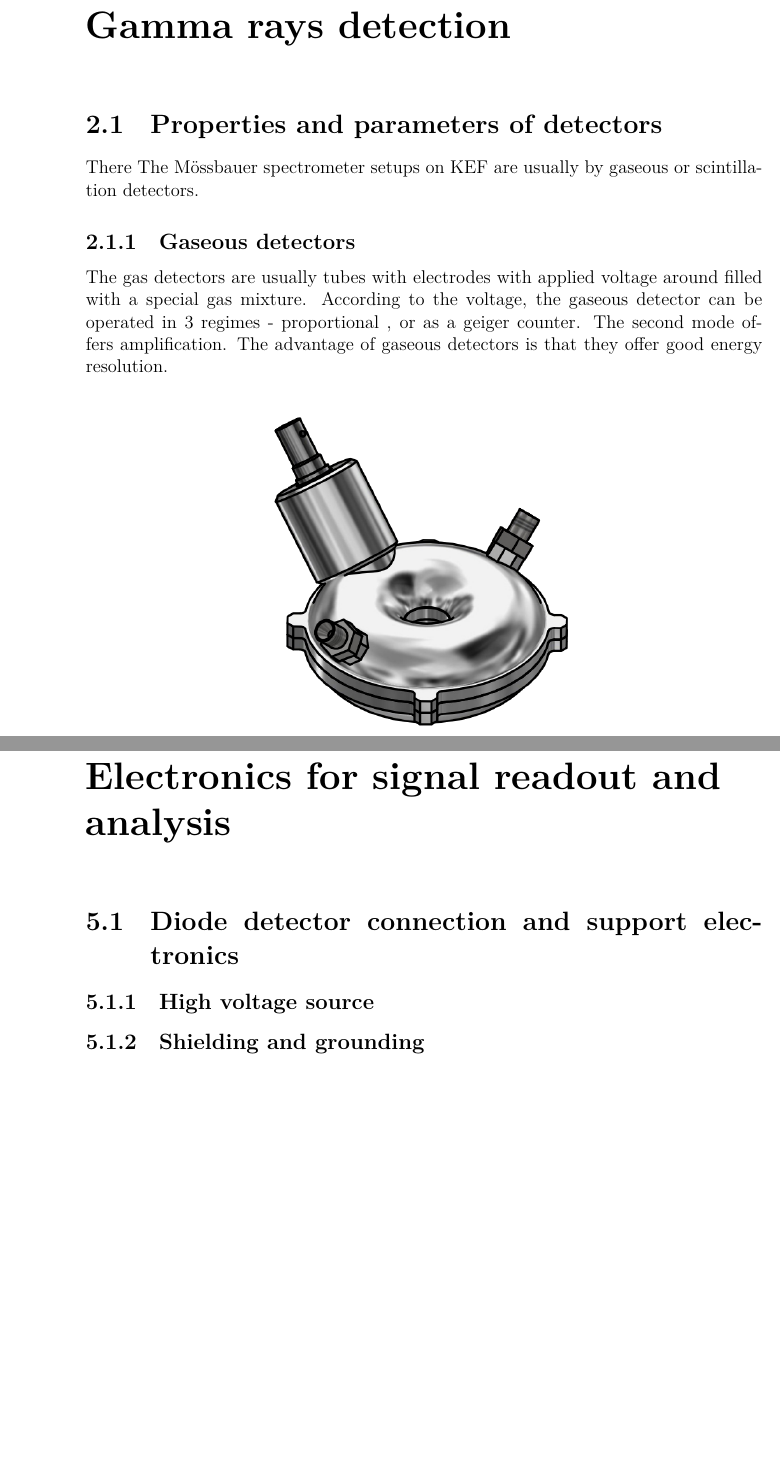
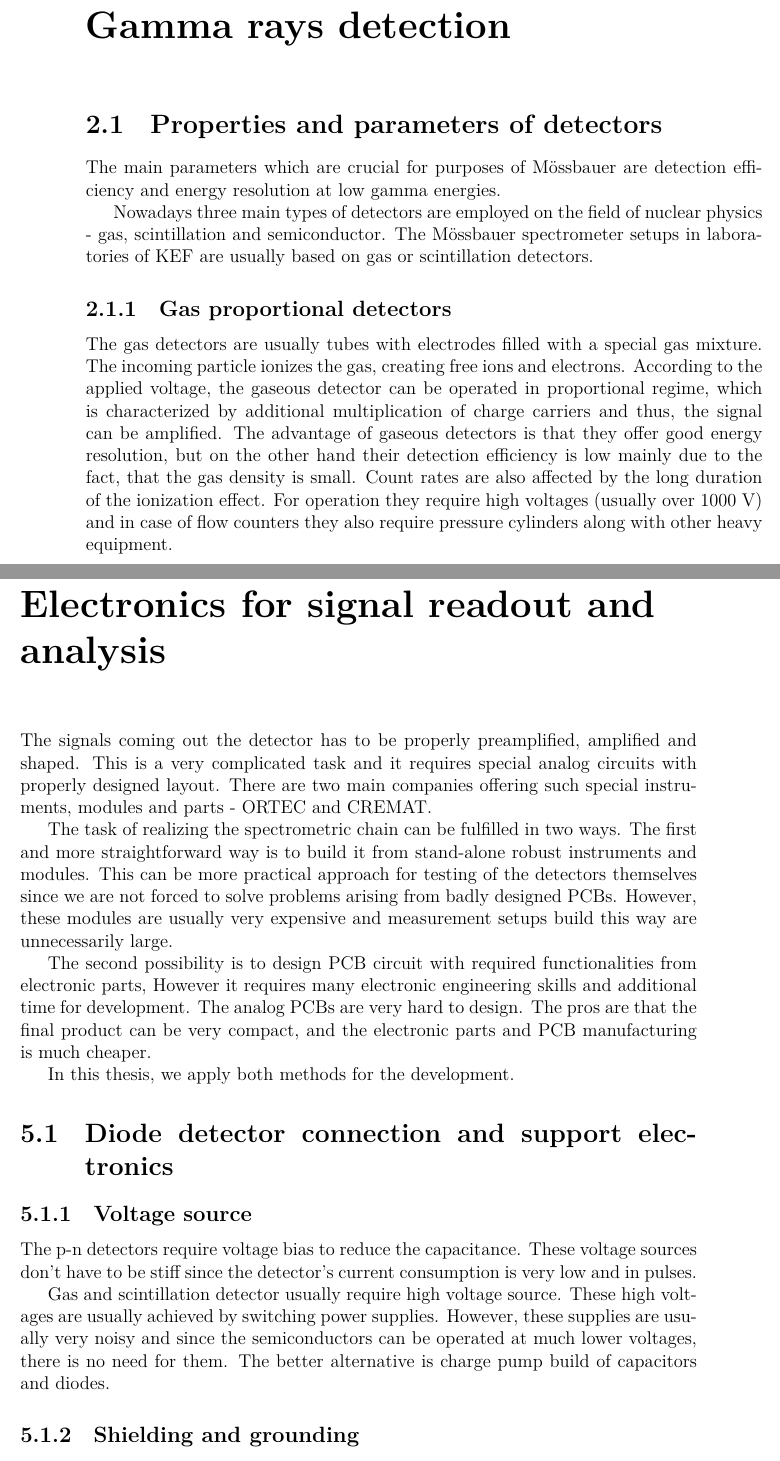
Before and after one commit to hrabeCesnek/Diplomka, a LaTeX thesis (bp_dp.tex, which reads detectors.tex, pulseAnalysis.tex): two parts of pages 13 and 29 of 34 before the commit and two parts of pages 13 and 30 of 36 after it, joined at a grey line, cut so that both start at the same text, the shorter picture padded with empty space. Compiled offline with XeLaTeX.

Commit message:
elecronics

```diff
--- a/detectors.tex
+++ b/detectors.tex
@@ -10,14 +10,15 @@
 % -----------------------------------------------
 \section{Properties and parameters of detectors}
 % -----------------------------------------------
-There
-The Mössbauer spectrometer setups on KEF are usually by gaseous or scintillation detectors.
+The main parameters which are crucial for purposes of Mössbauer are detection efficiency and energy resolution at low gamma energies.
+\par
+Nowadays three main types of detectors are employed on the field of nuclear physics - gas, scintillation and semiconductor.
+The Mössbauer spectrometer setups in laboratories of KEF are usually based on gas or scintillation detectors.
 
 
-\subsection{Gaseous detectors}
-The gas detectors are usually tubes with electrodes with applied voltage around filled with a special gas mixture. According to the voltage, the gaseous detector can be operated in 3 regimes - proportional , or as a geiger counter. The second mode offers amplification. The advantage of gaseous detectors is that they offer good energy resolution.
+\subsection{Gas proportional detectors}
+The gas detectors are usually tubes with electrodes filled with a special gas mixture. The incoming particle ionizes the gas, creating free ions and electrons.  According to the applied voltage, the gaseous detector can be operated in proportional regime, which is characterized by additional multiplication of charge carriers and thus, the signal can be amplified. The advantage of gaseous detectors is that they offer good energy resolution, but on the other hand their detection efficiency is low mainly due to the fact, that the gas density is small. Count rates are also affected by the long duration of the ionization effect. For operation they require high voltages (usually over 1000 V) and in case of flow counters they also require pressure cylinders along with other heavy equipment.
 
 \begin{figure}[H]
  \centering
  \includegraphics[scale=0.55, angle = 0]{./pictures/GASdet.png}
- \caption{Toroidal proportional gas flow counter used in MS spectrometer. \cite{Optimized}.}
--- a/pulseAnalysis.tex
+++ b/pulseAnalysis.tex
@@ -5,6 +5,22 @@
 % -----------------------------------------------
 \chapter{Electronics for signal readout and analysis}
 % -----------------------------------------------
+The signals coming out the detector has to be properly preamplified, amplified and shaped. This is a very complicated task and it requires special analog circuits with properly designed layout.
+There are two main companies offering such special instruments, modules and parts - ORTEC and CREMAT.
+\par
+The task of realizing the spectrometric chain can be fulfilled in two ways. The first and more straightforward way is to build it from stand-alone robust instruments and modules. This can be more practical approach for testing of the detectors themselves since we are not forced to solve problems arising from badly designed PCBs. However, these modules are usually very expensive and measurement setups build this way are unnecessarily large.
+\par
+The second possibility is to design PCB circuit with required functionalities from electronic parts, However it requires many electronic engineering skills and additional time for development. The analog PCBs are very hard to design. The pros are that the final product can be very compact, and the electronic parts and PCB manufacturing is much cheaper.
+\par
+In this thesis, we apply both methods for the development.
+
+
+
 \section{Diode detector connection and support electronics}
-\subsection{High voltage source}
+\subsection{Voltage source}
+The p-n detectors require voltage bias to reduce the capacitance.
+These voltage sources don't have to be stiff since the detector's current consumption is very low and in pulses.
+\par
+Gas and scintillation detector usually require high voltage source. These high voltages are usually achieved by switching power supplies.
+However, these supplies are usually very noisy and since the semiconductors can be operated at much lower voltages, there is no need for them. The better alternative is charge pump build of capacitors and diodes.
 \subsection{Shielding and grounding}
```
Also changed, not shown: bp_dp.pdf, detectors.tex (23 more changed lines), pulseAnalysis.tex (13 more changed lines), 6 other files.
